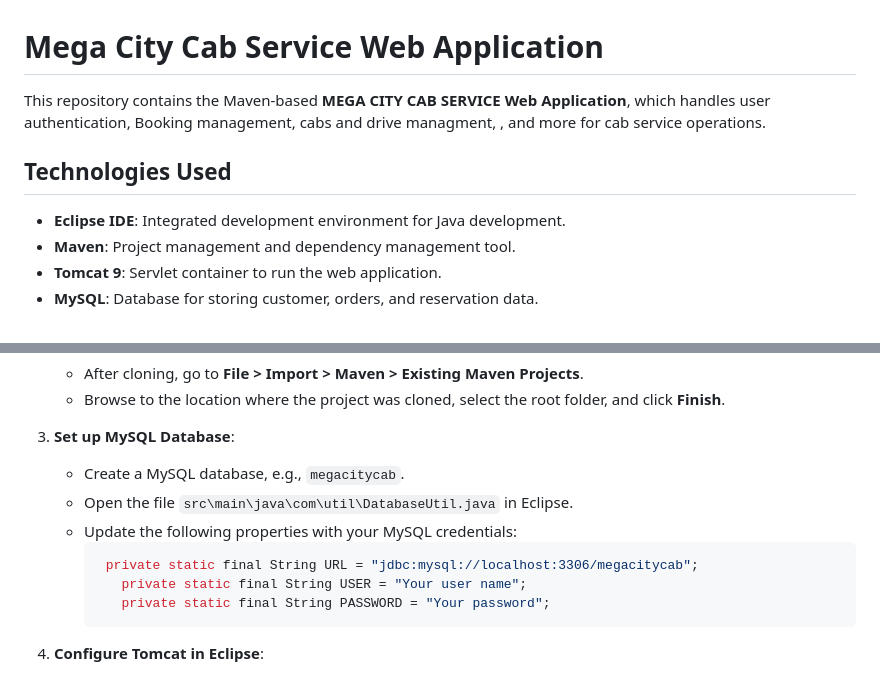
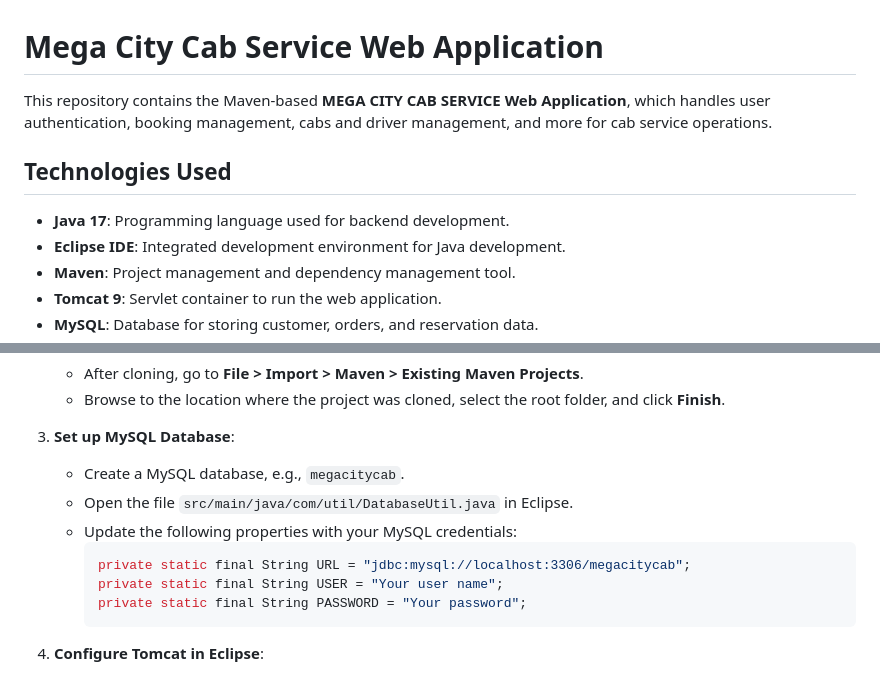
Before and after one commit to CJHB2001/learning, a Markdown page: README.md, 2 parts joined by grey strips. Rendered like a GitHub page.

````diff
--- a/README.md
+++ b/README.md
@@ -1,9 +1,10 @@
 # Mega City Cab Service Web Application
 
-This repository contains the Maven-based **MEGA CITY CAB SERVICE Web Application**, which handles user authentication, Booking management, cabs and drive managment, , and more for cab service operations.
+This repository contains the Maven-based **MEGA CITY CAB SERVICE Web Application**, which handles user authentication, booking management, cabs and driver management, and more for cab service operations.
 
 ## Technologies Used
 
+- **Java 17**: Programming language used for backend development.
 - **Eclipse IDE**: Integrated development environment for Java development.
 - **Maven**: Project management and dependency management tool.
 - **Tomcat 9**: Servlet container to run the web application.
@@ -28,13 +29,13 @@ To set up the project locally using **Eclipse IDE**, follow these steps:
    - Browse to the location where the project was cloned, select the root folder, and click **Finish**.
 
 3. **Set up MySQL Database**:
-   - Create a MySQL database, e.g., ``megacitycab``.
-   - Open the file `src\main\java\com\util\DatabaseUtil.java` in Eclipse.
+   - Create a MySQL database, e.g., `megacitycab`.
+   - Open the file `src/main/java/com/util/DatabaseUtil.java` in Eclipse.
    - Update the following properties with your MySQL credentials:
-     ```properties
-      private static final String URL = "jdbc:mysql://localhost:3306/megacitycab";
-	    private static final String USER = "Your user name";
-	    private static final String PASSWORD = "Your password";
+     ```java
+     private static final String URL = "jdbc:mysql://localhost:3306/megacitycab";
+     private static final String USER = "Your user name";
+     private static final String PASSWORD = "Your password";
      ```
 
 4. **Configure Tomcat in Eclipse**:
````
Also changed, not shown: other parts of README.md (+21 -18 lines).
